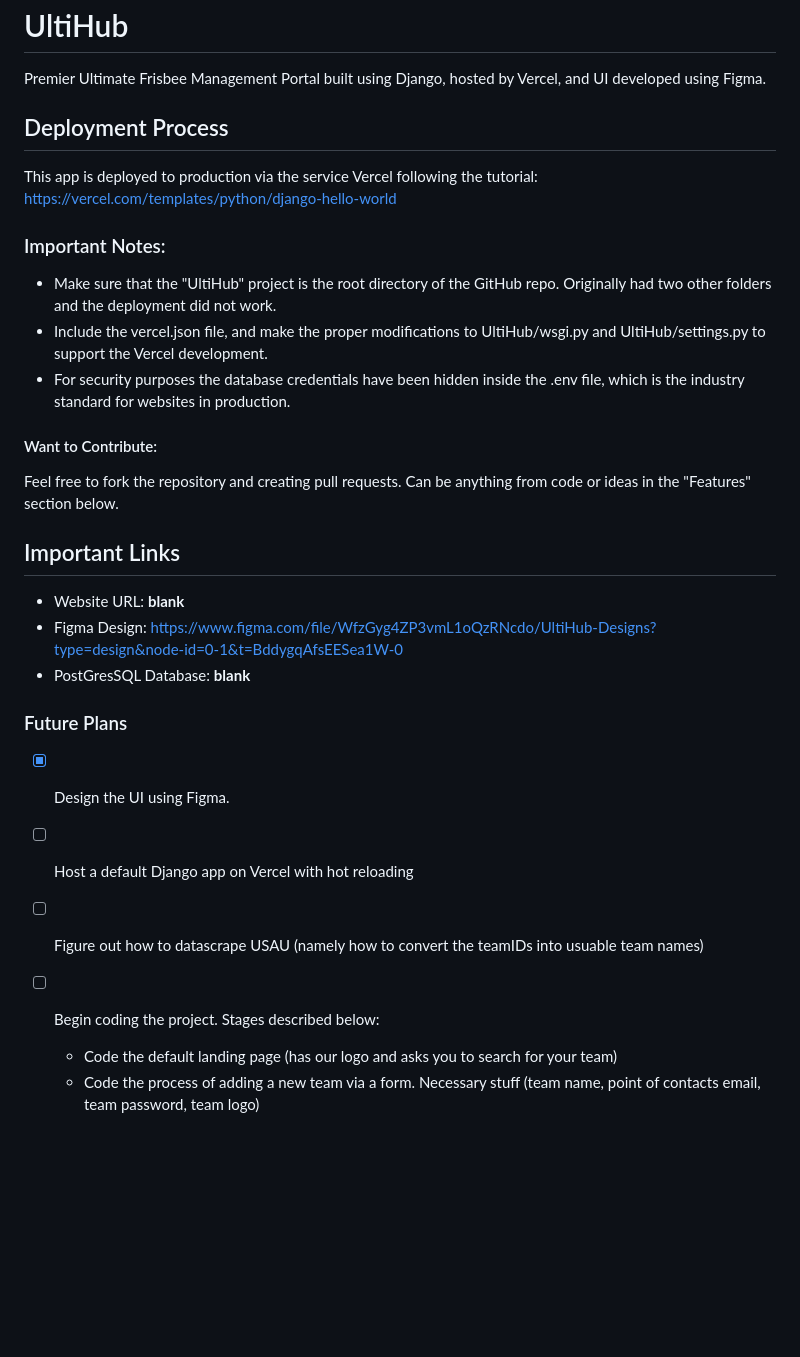
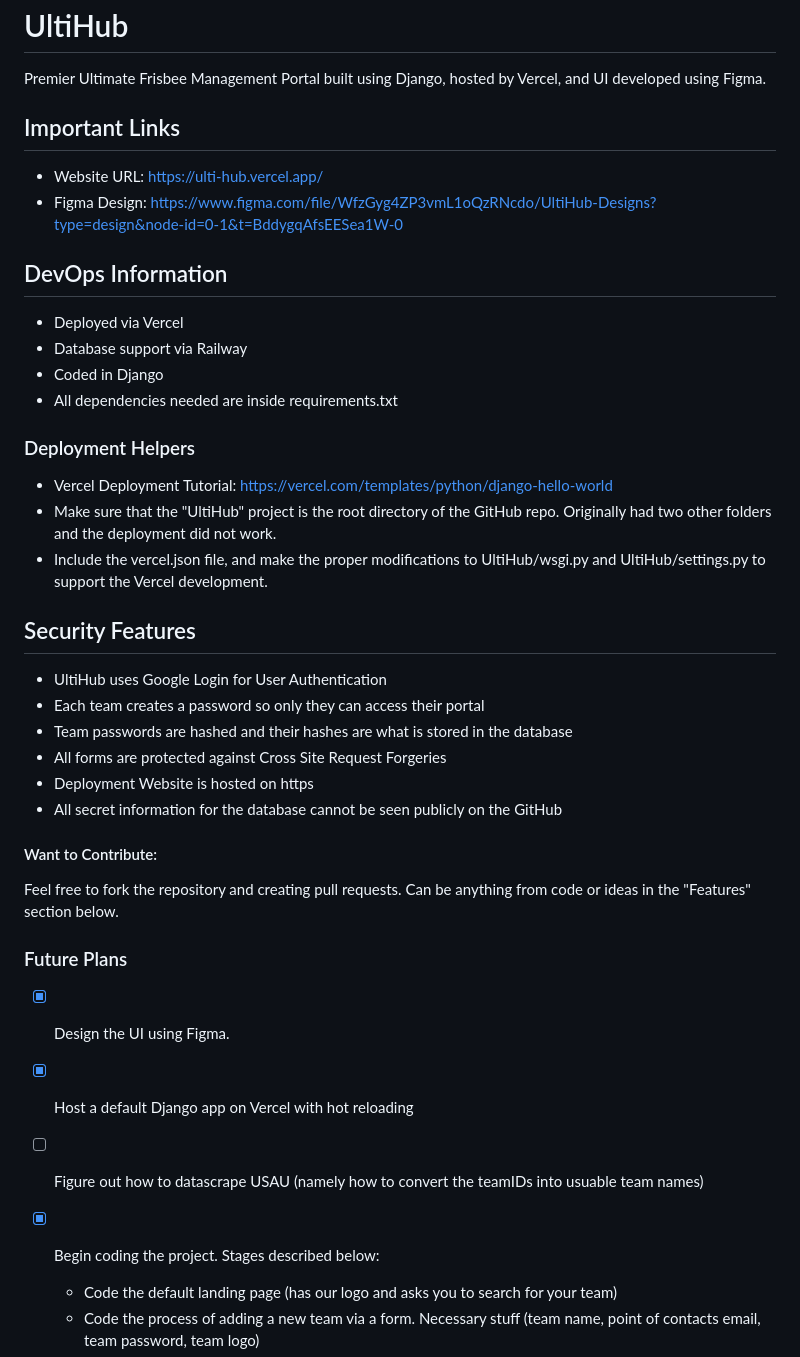
Before and after one commit to NathanStevenson/UltiHub, a Markdown page: README.md, the part around the change. Rendered like a GitHub page; blank space fills up the shorter version.

```diff
--- a/README.md
+++ b/README.md
@@ -1,30 +1,40 @@
 # UltiHub
 Premier Ultimate Frisbee Management Portal built using Django, hosted by Vercel, and UI developed using Figma.
 
-## Deployment Process
-This app is deployed to production via the service Vercel following the tutorial: https://vercel.com/templates/python/django-hello-world
+## Important Links
+* Website URL: https://ulti-hub.vercel.app/
+* Figma Design: https://www.figma.com/file/WfzGyg4ZP3vmL1oQzRNcdo/UltiHub-Designs?type=design&node-id=0-1&t=BddygqAfsEESea1W-0
 
-### Important Notes:
+## DevOps Information
+* Deployed via Vercel
+* Database support via Railway
+* Coded in Django
+* All dependencies needed are inside requirements.txt
+
+### Deployment Helpers
+* Vercel Deployment Tutorial: https://vercel.com/templates/python/django-hello-world
 * Make sure that the "UltiHub" project is the root directory of the GitHub repo. Originally had two other folders and the deployment did not work.
 * Include the vercel.json file, and make the proper modifications to UltiHub/wsgi.py and UltiHub/settings.py to support the Vercel development.
-* For security purposes the database credentials have been hidden inside the .env file, which is the industry standard for websites in production.
+
+## Security Features
+* UltiHub uses Google Login for User Authentication
+* Each team creates a password so only they can access their portal
+* Team passwords are hashed and their hashes are what is stored in the database
+* All forms are protected against Cross Site Request Forgeries
+* Deployment Website is hosted on https
+* All secret information for the database cannot be seen publicly on the GitHub
 
 #### Want to Contribute:
 Feel free to fork the repository and creating pull requests. Can be anything from code or ideas in the "Features" section below.
 
-## Important Links
-* Website URL: __blank__
-* Figma Design: https://www.figma.com/file/WfzGyg4ZP3vmL1oQzRNcdo/UltiHub-Designs?type=design&node-id=0-1&t=BddygqAfsEESea1W-0
-* PostGresSQL Database: __blank__
-
 ### Future Plans
 - [x] Design the UI using Figma.
 
-- [ ] Host a default Django app on Vercel with hot reloading
+- [x] Host a default Django app on Vercel with hot reloading
 
 - [ ] Figure out how to datascrape USAU (namely how to convert the teamIDs into usuable team names)
 
-- [ ] Begin coding the project. Stages described below:
+- [x] Begin coding the project. Stages described below:
     - Code the default landing page (has our logo and asks you to search for your team)
     - Code the process of adding a new team via a form. Necessary stuff (team name, point of contacts email, team password, team logo)
     - Code the default landing home page for the team
```
